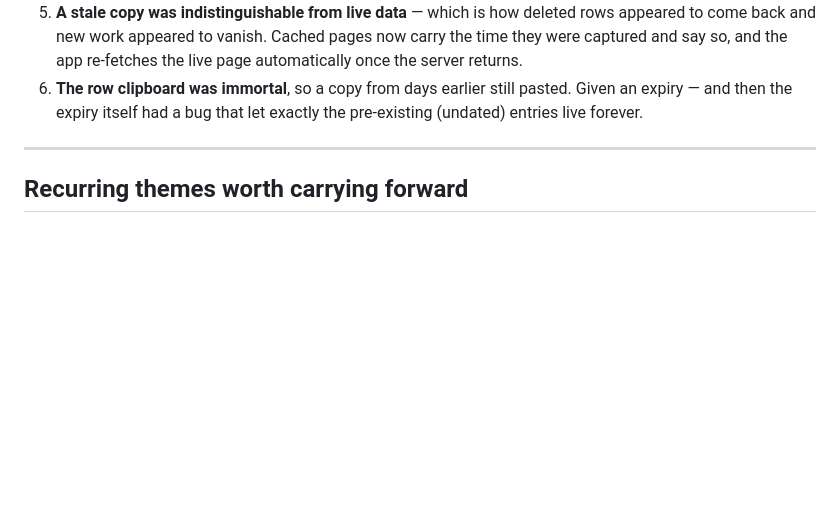
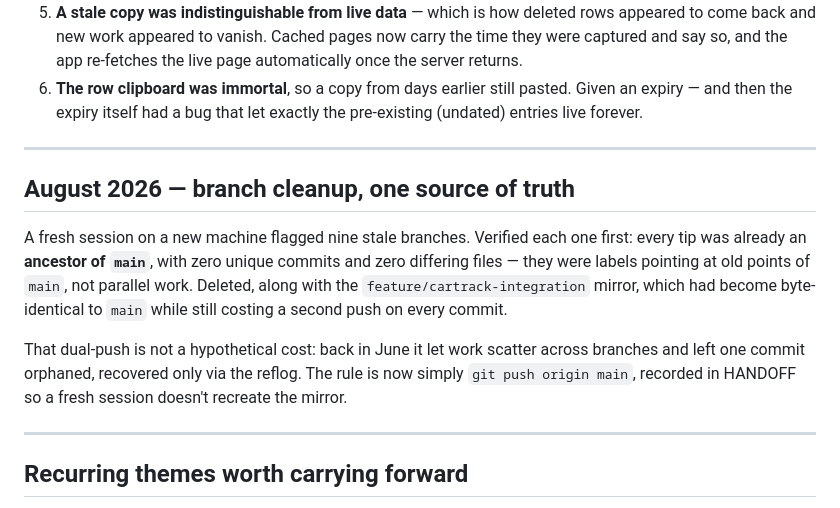
Before and after one commit to JDVBBBDARC/dispatch-scheduler, a Markdown page: docs/WORKLOG.md, the part around the change. GitHub-like rendering; blank space fills up the shorter version.

```diff
--- a/docs/WORKLOG.md
+++ b/docs/WORKLOG.md
@@ -179,6 +179,22 @@ each would have shipped broken:**
 
 ---
 
+## August 2026 — branch cleanup, one source of truth
+
+A fresh session on a new machine flagged nine stale branches. Verified
+each one first: every tip was already an **ancestor of `main`**, with
+zero unique commits and zero differing files — they were labels pointing
+at old points of `main`, not parallel work. Deleted, along with the
+`feature/cartrack-integration` mirror, which had become byte-identical to
+`main` while still costing a second push on every commit.
+
+That dual-push is not a hypothetical cost: back in June it let work
+scatter across branches and left one commit orphaned, recovered only via
+the reflog. The rule is now simply `git push origin main`, recorded in
+HANDOFF so a fresh session doesn't recreate the mirror.
+
+---
+
 ## Recurring themes worth carrying forward
 
 - **Silent degradation is the enemy.** Nearly every long-lived bug here
```
Also changed, not shown: docs/HANDOFF.md (+14 -3 lines).
